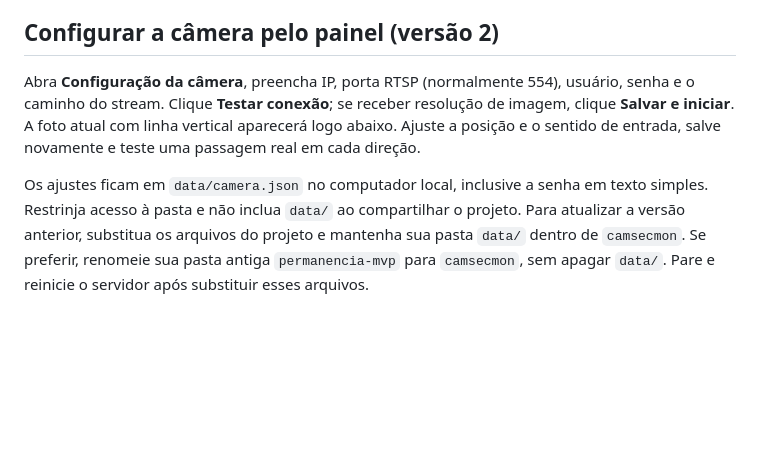
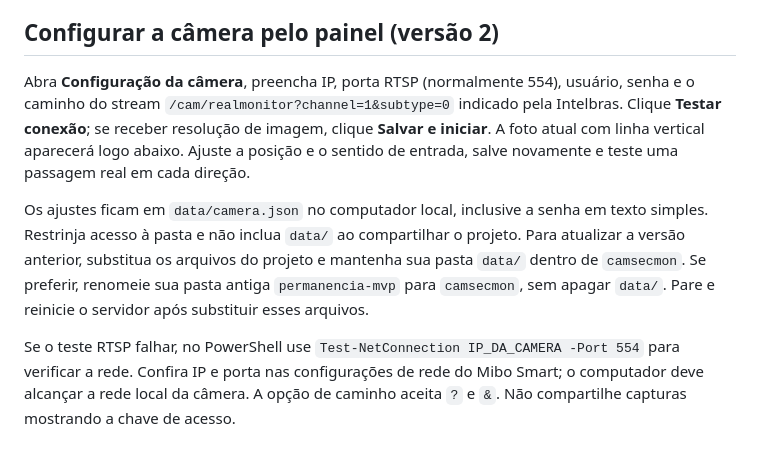
Before and after one commit to lfpiantino/CAMSECMON, a Markdown page: README.md, the part around the change. GitHub-like rendering; blank space fills up the shorter version.

Commit message:
Fix iM5 SC RTSP path in README.md

```diff
--- a/README.md
+++ b/README.md
@@ -50,6 +50,8 @@ uvicorn app:app --host 127.0.0.1 --port 8000
 
 ## Configurar a câmera pelo painel (versão 2)
 
-Abra **Configuração da câmera**, preencha IP, porta RTSP (normalmente 554), usuário, senha e o caminho do stream. Clique **Testar conexão**; se receber resolução de imagem, clique **Salvar e iniciar**. A foto atual com linha vertical aparecerá logo abaixo. Ajuste a posição e o sentido de entrada, salve novamente e teste uma passagem real em cada direção.
+Abra **Configuração da câmera**, preencha IP, porta RTSP (normalmente 554), usuário, senha e o caminho do stream `/cam/realmonitor?channel=1&subtype=0` indicado pela Intelbras. Clique **Testar conexão**; se receber resolução de imagem, clique **Salvar e iniciar**. A foto atual com linha vertical aparecerá logo abaixo. Ajuste a posição e o sentido de entrada, salve novamente e teste uma passagem real em cada direção.
 
 Os ajustes ficam em `data/camera.json` no computador local, inclusive a senha em texto simples. Restrinja acesso à pasta e não inclua `data/` ao compartilhar o projeto. Para atualizar a versão anterior, substitua os arquivos do projeto e mantenha sua pasta `data/` dentro de `camsecmon`. Se preferir, renomeie sua pasta antiga `permanencia-mvp` para `camsecmon`, sem apagar `data/`. Pare e reinicie o servidor após substituir esses arquivos.
+
+Se o teste RTSP falhar, no PowerShell use `Test-NetConnection IP_DA_CAMERA -Port 554` para verificar a rede. Confira IP e porta nas configurações de rede do Mibo Smart; o computador deve alcançar a rede local da câmera. A opção de caminho aceita `?` e `&`. Não compartilhe capturas mostrando a chave de acesso.
```
